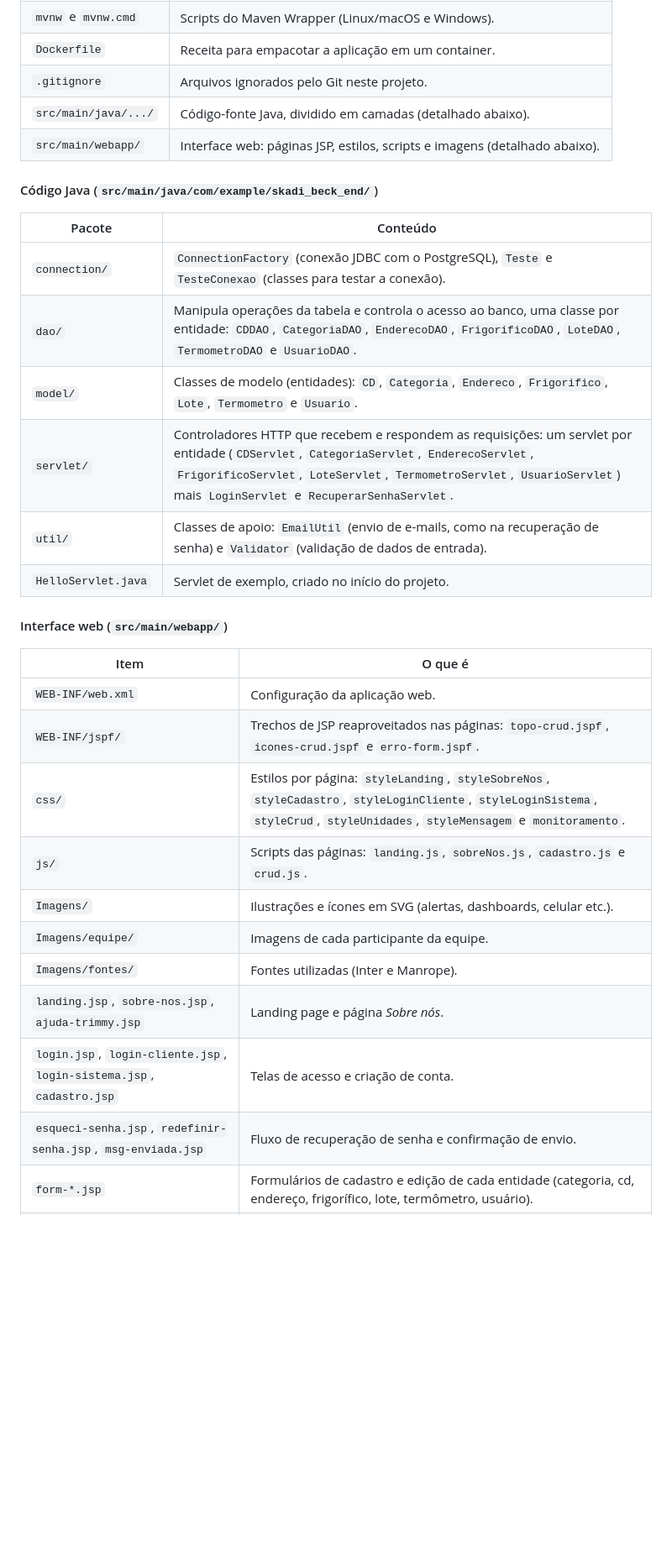
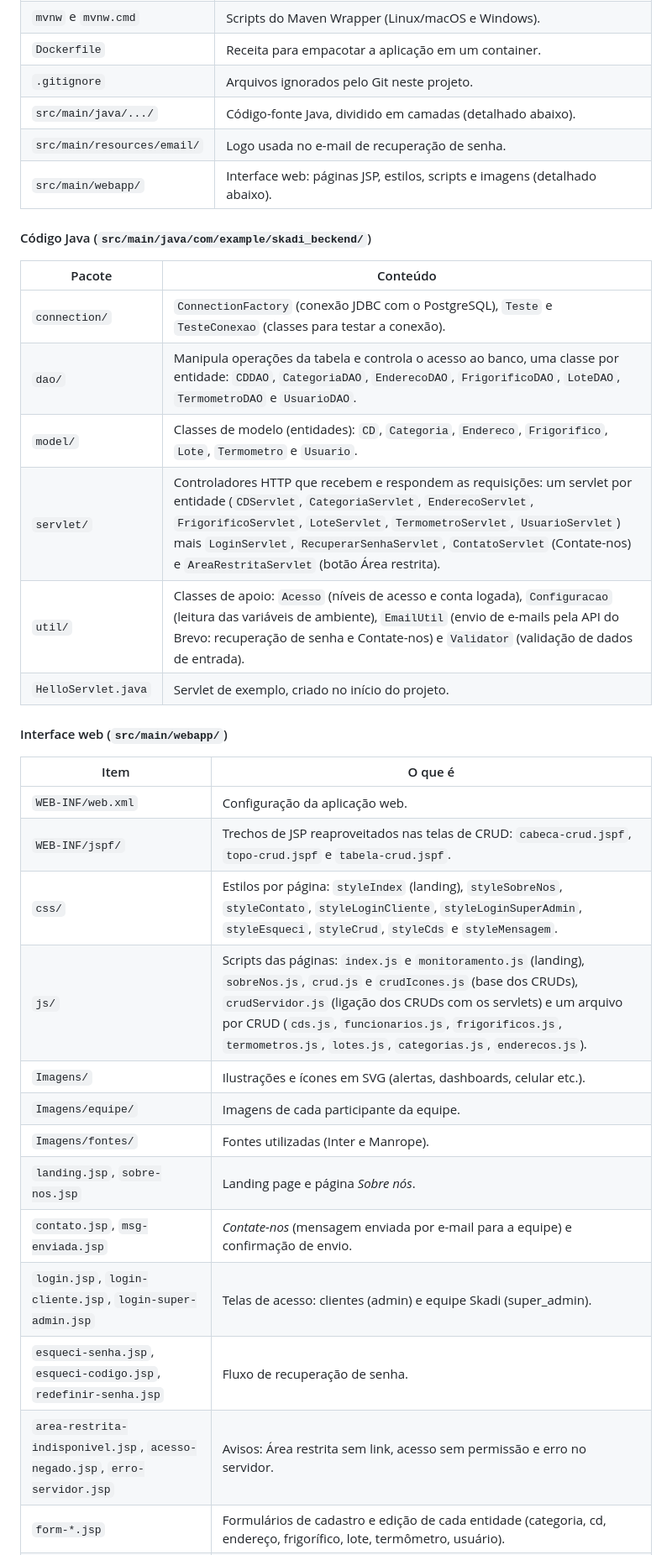
Before and after one commit to Skadi-Interdisciplinar/1_ano, a Markdown page: README.md, the part around one of its changes. Shown at 84% size. Drawn GitHub-style; blank space fills up the shorter version.

```diff
--- a/README.md
+++ b/README.md
@@ -144,17 +147,18 @@ Projeto Maven (aberto no IntelliJ) da aplicação web em Java, com Servlets, DAO
 | `Dockerfile` | Receita para empacotar a aplicação em um container. |
 | `.gitignore` | Arquivos ignorados pelo Git neste projeto. |
 | `src/main/java/.../` | Código-fonte Java, dividido em camadas (detalhado abaixo). |
+| `src/main/resources/email/` | Logo usada no e-mail de recuperação de senha. |
 | `src/main/webapp/` | Interface web: páginas JSP, estilos, scripts e imagens (detalhado abaixo). |
 
-#### Código Java (`src/main/java/com/example/skadi_beck_end/`)
+#### Código Java (`src/main/java/com/example/skadi_beckend/`)
 
 | Pacote | Conteúdo |
 |---|---|
 | `connection/` | `ConnectionFactory` (conexão JDBC com o PostgreSQL), `Teste` e `TesteConexao` (classes para testar a conexão). |
 | `dao/` | Manipula operações da tabela e controla o acesso ao banco, uma classe por entidade: `CDDAO`, `CategoriaDAO`, `EnderecoDAO`, `FrigorificoDAO`, `LoteDAO`, `TermometroDAO` e `UsuarioDAO`. |
 | `model/` | Classes de modelo (entidades): `CD`, `Categoria`, `Endereco`, `Frigorifico`, `Lote`, `Termometro` e `Usuario`. |
-| `servlet/` | Controladores HTTP que recebem e respondem as requisições: um servlet por entidade (`CDServlet`, `CategoriaServlet`, `EnderecoServlet`, `FrigorificoServlet`, `LoteServlet`, `TermometroServlet`, `UsuarioServlet`) mais `LoginServlet` e `RecuperarSenhaServlet`. |
-| `util/` | Classes de apoio: `EmailUtil` (envio de e-mails, como na recuperação de senha) e `Validator` (validação de dados de entrada). |
+| `servlet/` | Controladores HTTP que recebem e respondem as requisições: um servlet por entidade (`CDServlet`, `CategoriaServlet`, `EnderecoServlet`, `FrigorificoServlet`, `LoteServlet`, `TermometroServlet`, `UsuarioServlet`) mais `LoginServlet`, `RecuperarSenhaServlet`, `ContatoServlet` (Contate-nos) e `AreaRestritaServlet` (botão Área restrita). |
+| `util/` | Classes de apoio: `Acesso` (níveis de acesso e conta logada), `Configuracao` (leitura das variáveis de ambiente), `EmailUtil` (envio de e-mails pela API do Brevo: recuperação de senha e Contate-nos) e `Validator` (validação de dados de entrada). |
 | `HelloServlet.java` | Servlet de exemplo, criado no início do projeto. |
 
 #### Interface web (`src/main/webapp/`)
@@ -162,14 +166,16 @@ Projeto Maven (aberto no IntelliJ) da aplicação web em Java, com Servlets, DAO
 | Item | O que é |
 |---|---|
 | `WEB-INF/web.xml` | Configuração da aplicação web. |
-| `WEB-INF/jspf/` | Trechos de JSP reaproveitados nas páginas: `topo-crud.jspf`, `icones-crud.jspf` e `erro-form.jspf`. |
-| `css/` | Estilos por página: `styleLanding`, `styleSobreNos`, `styleCadastro`, `styleLoginCliente`, `styleLoginSistema`, `styleCrud`, `styleUnidades`, `styleMensagem` e `monitoramento`. |
-| `js/` | Scripts das páginas: `landing.js`, `sobreNos.js`, `cadastro.js` e `crud.js`. |
+| `WEB-INF/jspf/` | Trechos de JSP reaproveitados nas telas de CRUD: `cabeca-crud.jspf`, `topo-crud.jspf` e `tabela-crud.jspf`. |
+| `css/` | Estilos por página: `styleIndex` (landing), `styleSobreNos`, `styleContato`, `styleLoginCliente`, `styleLoginSuperAdmin`, `styleEsqueci`, `styleCrud`, `styleCds` e `styleMensagem`. |
+| `js/` | Scripts das páginas: `index.js` e `monitoramento.js` (landing), `sobreNos.js`, `crud.js` e `crudIcones.js` (base dos CRUDs), `crudServidor.js` (ligação dos CRUDs com os servlets) e um arquivo por CRUD (`cds.js`, `funcionarios.js`, `frigorificos.js`, `termometros.js`, `lotes.js`, `categorias.js`, `enderecos.js`). |
 | `Imagens/` | Ilustrações e ícones em SVG (alertas, dashboards, celular etc.). |
 | `Imagens/equipe/` | Imagens de cada participante da equipe. |
 | `Imagens/fontes/` | Fontes utilizadas (Inter e Manrope). |
-| `landing.jsp`, `sobre-nos.jsp`, `ajuda-trimmy.jsp` | Landing page e página *Sobre nós*. |
-| `login.jsp`, `login-cliente.jsp`, `login-sistema.jsp`, `cadastro.jsp` | Telas de acesso e criação de conta. |
-| `esqueci-senha.jsp`, `redefinir-senha.jsp`, `msg-enviada.jsp` | Fluxo de recuperação de senha e confirmação de envio. |
+| `landing.jsp`, `sobre-nos.jsp` | Landing page e página *Sobre nós*. |
+| `contato.jsp`, `msg-enviada.jsp` | *Contate-nos* (mensagem enviada por e-mail para a equipe) e confirmação de envio. |
+| `login.jsp`, `login-cliente.jsp`, `login-super-admin.jsp` | Telas de acesso: clientes (admin) e equipe Skadi (super_admin). |
+| `esqueci-senha.jsp`, `esqueci-codigo.jsp`, `redefinir-senha.jsp` | Fluxo de recuperação de senha. |
+| `area-restrita-indisponivel.jsp`, `acesso-negado.jsp`, `erro-servidor.jsp` | Avisos: Área restrita sem link, acesso sem permissão e erro no servidor. |
 | `form-*.jsp` | Formulários de cadastro e edição de cada entidade (categoria, cd, endereço, frigorífico, lote, termômetro, usuário). |
 | `lista-*.jsp` | Telas de listagem e consulta de cada entidade, com acesso à edição e exclusão. |
```
Also changed, not shown: other parts of README.md (+48 -4 lines).
